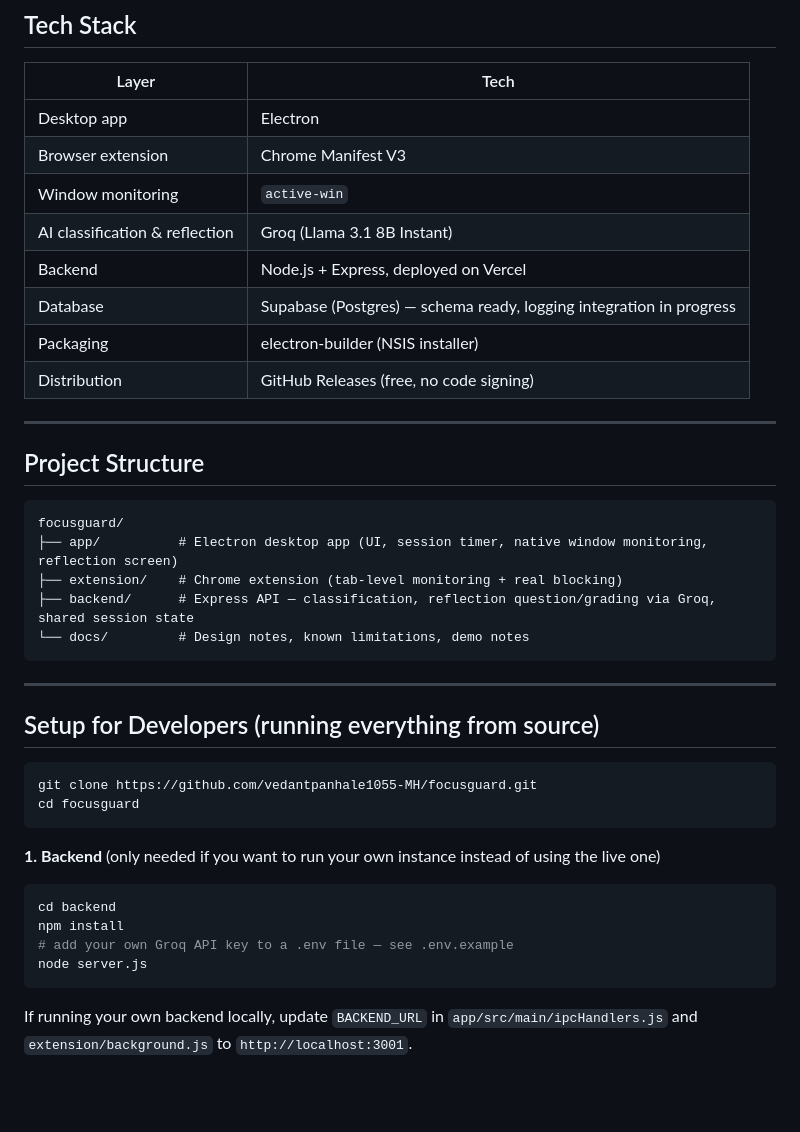
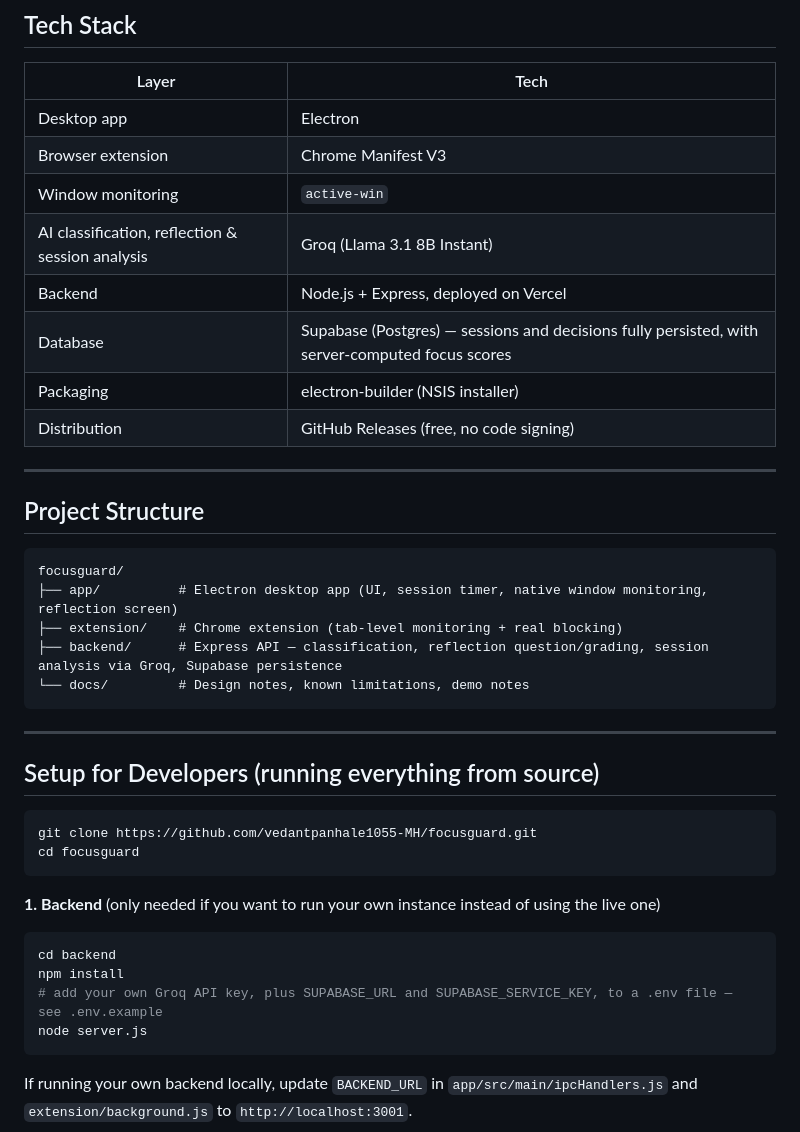
Before and after one commit to vedantpanhale1055-MH/focusguard, a Markdown page: README.md, the part around one of its changes. Drawn GitHub-style; blank space fills up the shorter version.

````diff
--- a/README.md
+++ b/README.md
@@ -80,9 +80,9 @@ Enforcement differs by *where* the activity happens:
 | Desktop app | Electron |
 | Browser extension | Chrome Manifest V3 |
 | Window monitoring | `active-win` |
-| AI classification & reflection | Groq (Llama 3.1 8B Instant) |
+| AI classification, reflection & session analysis | Groq (Llama 3.1 8B Instant) |
 | Backend | Node.js + Express, deployed on Vercel |
-| Database | Supabase (Postgres) — schema ready, logging integration in progress |
+| Database | Supabase (Postgres) — sessions and decisions fully persisted, with server-computed focus scores |
 | Packaging | electron-builder (NSIS installer) |
 | Distribution | GitHub Releases (free, no code signing) |
 
@@ -94,7 +94,7 @@ Enforcement differs by *where* the activity happens:
 focusguard/
 ├── app/          # Electron desktop app (UI, session timer, native window monitoring, reflection screen)
 ├── extension/    # Chrome extension (tab-level monitoring + real blocking)
-├── backend/      # Express API — classification, reflection question/grading via Groq, shared session state
+├── backend/      # Express API — classification, reflection question/grading, session analysis via Groq, Supabase persistence
 └── docs/         # Design notes, known limitations, demo notes
 ```
 
@@ -111,7 +111,7 @@ cd focusguard
 ```bash
 cd backend
 npm install
-# add your own Groq API key to a .env file — see .env.example
+# add your own Groq API key, plus SUPABASE_URL and SUPABASE_SERVICE_KEY, to a .env file — see .env.example
 node server.js
 ```
 If running your own backend locally, update `BACKEND_URL` in `app/src/main/ipcHandlers.js` and `extension/background.js` to `http://localhost:3001`.
````
Also changed, not shown: other parts of README.md (+12 -4 lines).
